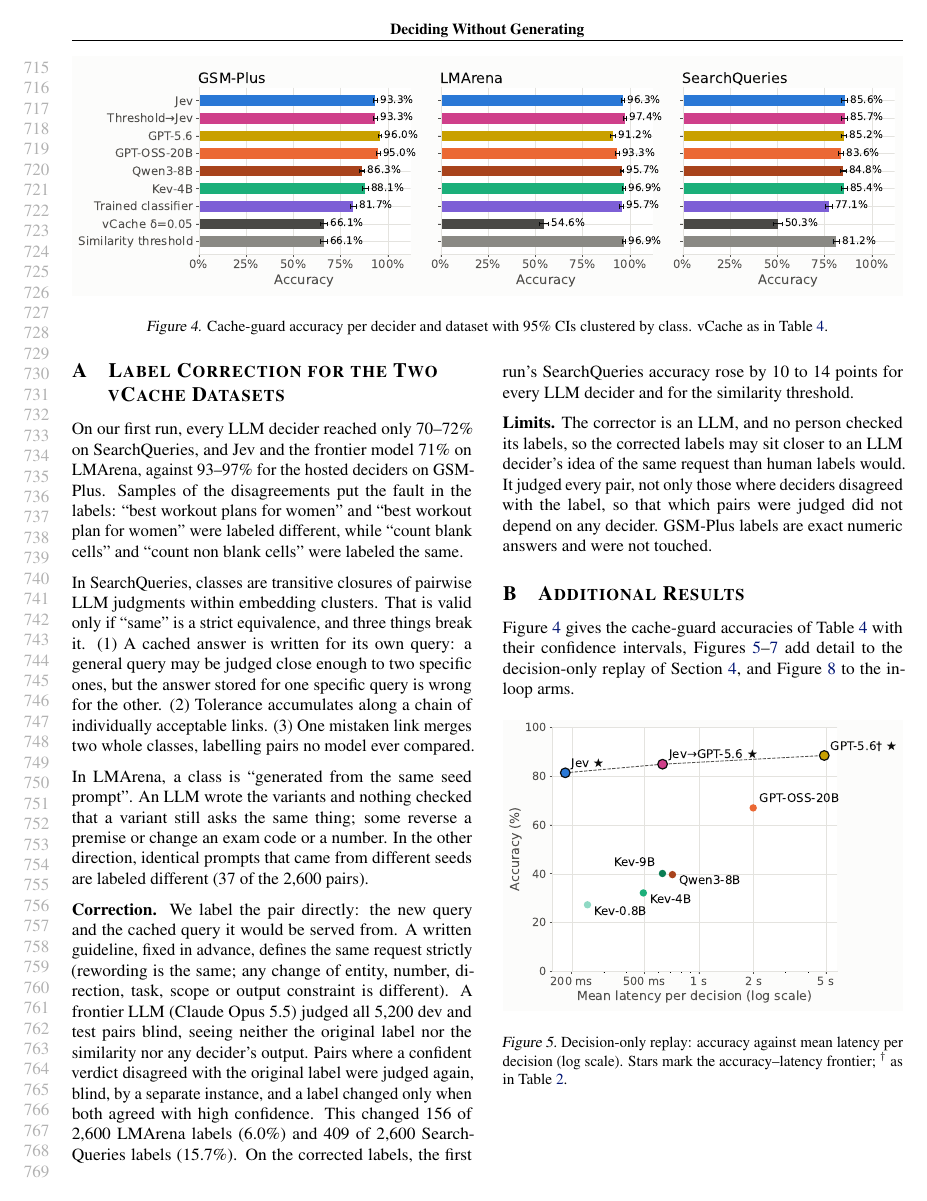
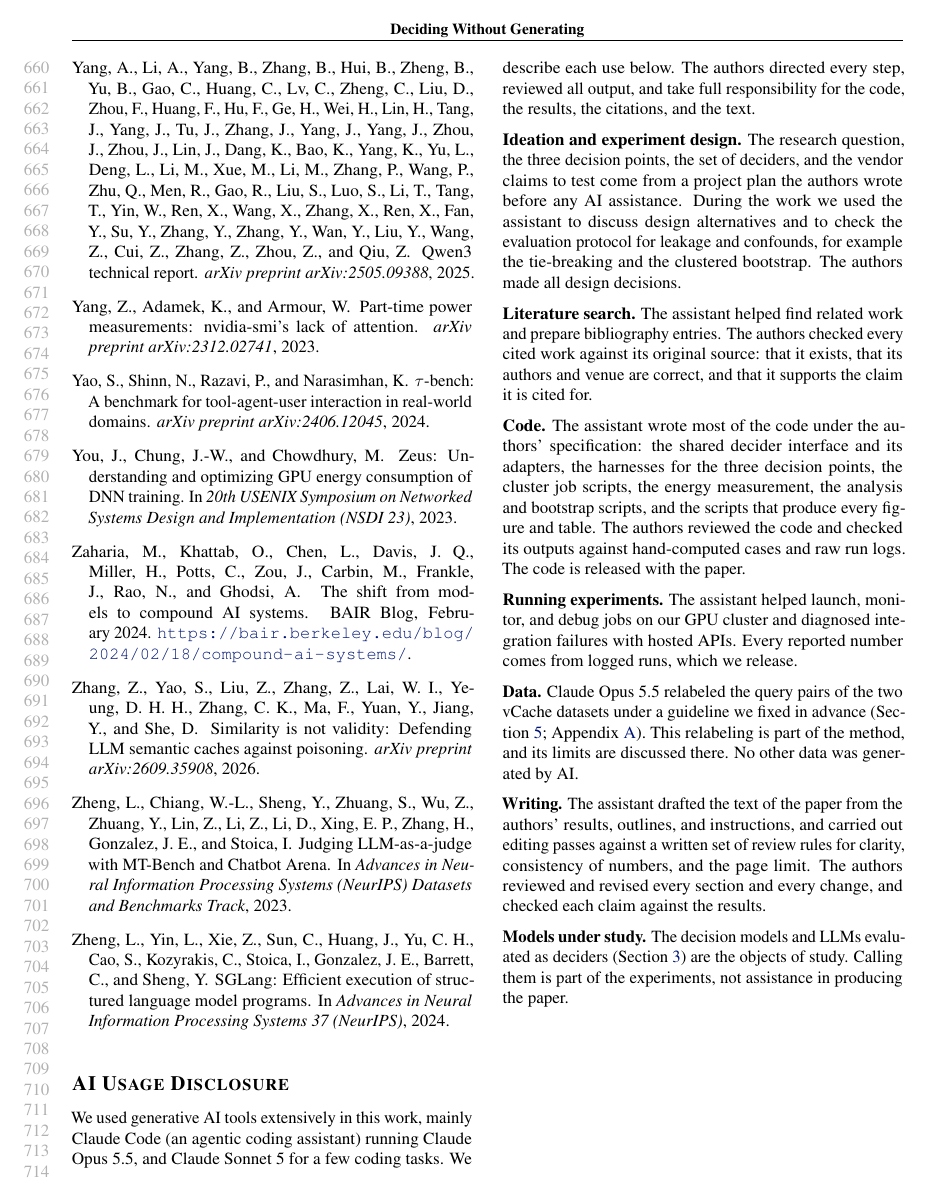
Before and after one commit to ahmedElmersawy/Deciding-Without-Generating, a LaTeX paper (main/main.tex, which reads main/sections/ai_disclosure.tex, main/sections/appendix.tex): page 14 of 15 before the commit and page 13 of 13 after it. The pictures show the PDF file main/main.pdf that the author committed with the source.

Commit message:
Paper: AI Usage Disclosure, separate appendix, full Qwen3 author list
- Add the mandatory AI Usage Disclosure section after the references
- Build the appendix as its own document (appendix.tex -> appendix.pdf), as the
  call asks; xr-hyper keeps references between the two PDFs resolving, and
  appendix floats are numbered A1, A2, ...
- Move the shared packages and macros into preamble.tex; make builds both PDFs
- refs.bib: list all 60 authors of the Qwen3 Technical Report (the call requires
  full author lists)

Co-Authored-By: Claude Opus 5.5 <noreply@anthropic.com>

```diff
--- /dev/null
+++ b/main/sections/ai_disclosure.tex
@@ -0,0 +1,36 @@
+\section*{AI Usage Disclosure}
+
+We used generative AI tools extensively in this work, mainly Claude Code (an agentic coding assistant) running Claude Opus 5.5, and Claude Sonnet 5 for a few coding tasks.
+We describe each use below.
+The authors directed every step, reviewed all output, and take full responsibility for the code, the results, the citations, and the text.
+
+\textbf{Ideation and experiment design.}
+The research question, the three decision points, the set of deciders, and the vendor claims to test come from a project plan the authors wrote before any AI assistance.
+During the work we used the assistant to discuss design alternatives and to check the evaluation protocol for leakage and confounds, for example the tie-breaking and the clustered bootstrap.
+The authors made all design decisions.
+
+\textbf{Literature search.}
+The assistant helped find related work and prepare bibliography entries.
+The authors checked every cited work against its original source: that it exists, that its authors and venue are correct, and that it supports the claim it is cited for.
+
+\textbf{Code.}
+The assistant wrote most of the code under the authors' specification: the shared decider interface and its adapters, the harnesses for the three decision points, the cluster job scripts, the energy measurement, the analysis and bootstrap scripts, and the scripts that produce every figure and table.
+The authors reviewed the code and checked its outputs against hand-computed cases and raw run logs.
+The code is released with the paper.
+
+\textbf{Running experiments.}
+The assistant helped launch, monitor, and debug jobs on our GPU cluster and diagnosed integration failures with hosted APIs.
+Every reported number comes from logged runs, which we release.
+
+\textbf{Data.}
+Claude Opus 5.5 relabeled the query pairs of the two vCache datasets under a guideline we fixed in advance (Section~\ref{sec:cache}; Appendix~\ref{app:labels}).
+This relabeling is part of the method, and its limits are discussed there.
+No other data was generated by AI.
+
+\textbf{Writing.}
+The assistant drafted the text of the paper from the authors' results, outlines, and instructions, and carried out editing passes against a written set of review rules for clarity, consistency of numbers, and the page limit.
+The authors reviewed and revised every section and every change, and checked each claim against the results.
+
+\textbf{Models under study.}
+The decision models and LLMs evaluated as deciders (Section~\ref{sec:method}) are the objects of study.
+Calling them is part of the experiments, not assistance in producing the paper.
--- a/main/sections/appendix.tex
+++ b/main/sections/appendix.tex
@@ -1,12 +1,3 @@
-% The wide figure is set at the top of the appendix's first page, not floated, so figure numbers
-% follow page order (a figure* can only float to the page after the one it is written on).
-\makeatletter
-\twocolumn[{\centering
-\resultfig{0.1}{\textwidth}{fig16_cacheguard_accuracy}
-\def\@captype{figure}\caption{Cache-guard accuracy per decider and dataset with 95\% CIs clustered by class. vCache as in Table~\ref{tab:cache}.}\label{fig:cacheacc}
-\vskip 1.5em}]
-\makeatother
-
 \raggedbottom % no stretched gaps between the pinned figures below
 
 \section{Label Correction for the Two vCache Datasets}
```
Also changed, not shown: main/appendix.tex (added, +30 -0 lines), main/main.tex (+8 -31 lines), main/preamble.tex (added, +29 -0 lines), main/refs.bib (+1 -1 lines), main/Makefile, main/appendix.pdf (added), main/main.pdf.
